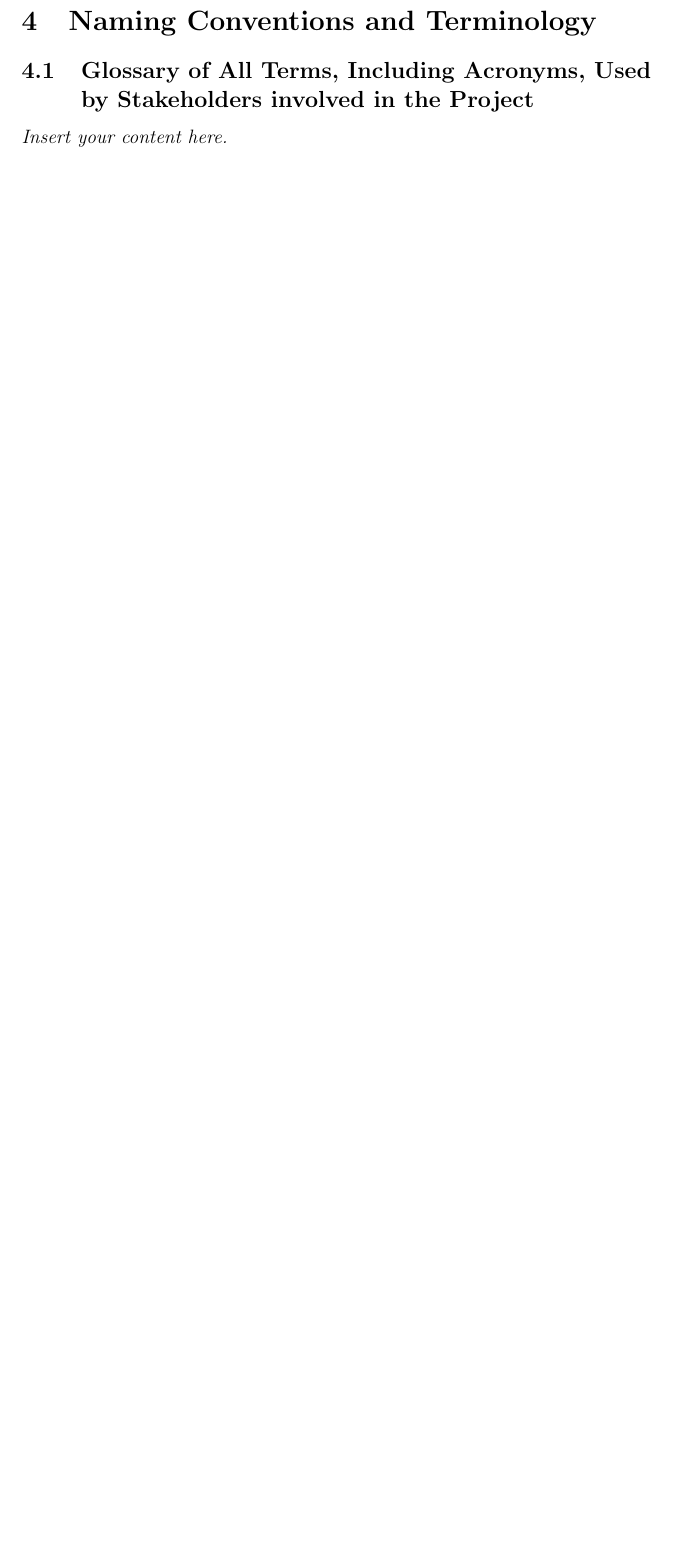
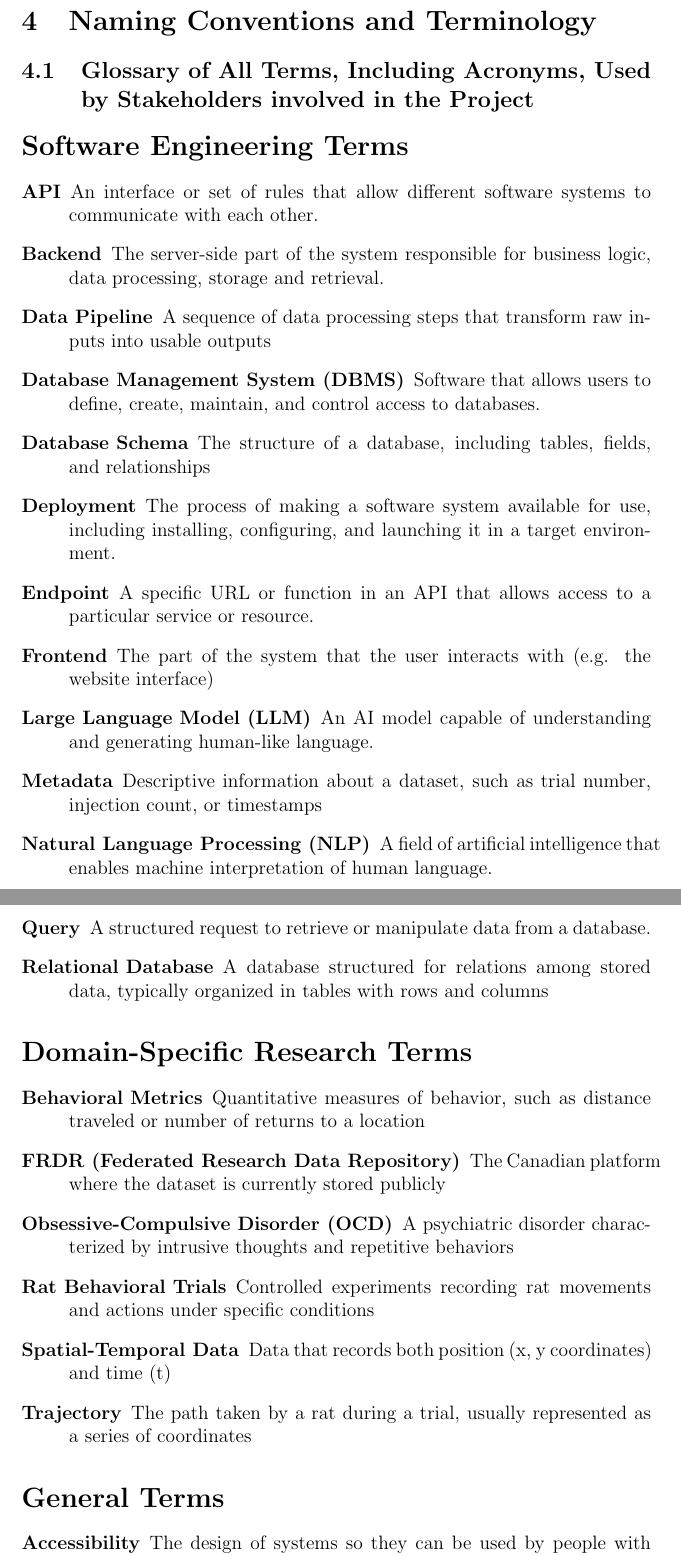
Before and after one commit to NathanPerry11/OCD-Rat-Infrastructure, a LaTeX document (docs/SRS-Volere/SRS.tex): part of page 12 of 26 before the commit and two parts of pages 12 and 13 of 28 after it, the two joined at a grey line, cut so that both start at the same text, the shorter picture padded with empty space. Compiled offline with pdfLaTeX.

Commit message:
add baseline glossary

```diff
--- a/docs/SRS-Volere/SRS.tex
+++ b/docs/SRS-Volere/SRS.tex
@@ -17,3 +17,7 @@
     filecolor=magenta,      % color of file links
     urlcolor=cyan           % color of external links
 }
+
+% ~~~~~~~ Glossary Content Goes Here ~~~~~~~
+
+\usepackage[nonumberlist, nopostdot, nogroupskip]{glossaries}
@@ -19,0 +35,139 @@
+\newglossaryentry{api}{
+    type=SWE,
+    name={API},
+    description={An interface or set of rules that allow different software systems to communicate with each other.}
+}
+
+\newglossaryentry{backend}{
+    type=SWE,
+    name={Backend},
+    description={The server-side part of the system responsible for business logic, data processing, storage and retrieval.}
+}
+
+\newglossaryentry{frontend}{
+    type=SWE,
+    name={Frontend},
+    description={The part of the system that the user interacts with (e.g. the website interface)}
+}
+
+\newglossaryentry{nlp}{
+    type=SWE,
+    name={Natural Language Processing (NLP)},
+    description={A field of artificial intelligence that enables machine interpretation of human language.}
+}
+
+\newglossaryentry{database-schema}{
+    type=SWE,
+    name={Database Schema},
+    description={The structure of a database, including tables, fields, and relationships}
+}
+
+\newglossaryentry{data-pipeline}{
+    type=SWE,
+    name={Data Pipeline},
+    description={A sequence of data processing steps that transform raw inputs into usable outputs}
+}
+
+\newglossaryentry{metadata}{
+    type=SWE,
+    name={Metadata},
+    description={Descriptive information about a dataset, such as trial number, injection count, or timestamps}
+}
+
+\newglossaryentry{llm}{
+    type=SWE,
+    name={Large Language Model (LLM)},
+    description={An AI model capable of understanding and generating human-like language.}
+}
+
+\newglossaryentry{relational-database}{
+    type=SWE,
+    name={Relational Database},
+    description={A database structured for relations among stored data, typically organized in tables with rows and columns}
+}
+
+\newglossaryentry{dbms}{
+    type=SWE,
+    name={Database Management System (DBMS)},
+    description={Software that allows users to define, create, maintain, and control access to databases.}
+}
+
+\newglossaryentry{query}{
+    type=SWE,
+    name={Query},
+    description={A structured request to retrieve or manipulate data from a database.}
+}
+
+\newglossaryentry{endpoint}{
+    type=SWE,
+    name={Endpoint},
+    description={A specific URL or function in an API that allows access to a particular service or resource.}
+}
+
+
+\newglossaryentry{deployment}{
+    type=SWE,
+    name={Deployment},
+    description={The process of making a software system available for use, including installing, configuring, and launching it in a target environment.}
+}
+
+%Domain Specific Research Terminology
+
+\newglossaryentry{ocd}{
+    type=domain,
+    name={Obsessive-Compulsive Disorder (OCD)},
+    description={A psychiatric disorder characterized by intrusive thoughts and repetitive behaviors}
+}
+
+\newglossaryentry{rat-behavioral-trials}{
+    type=domain,
+    name={Rat Behavioral Trials},
+    description={Controlled experiments recording rat movements and actions under specific conditions}
+}
+
+\newglossaryentry{spatial-temporal-data}{
+    type=domain,
+    name={Spatial-Temporal Data},
+    description={Data that records both position (x, y coordinates) and time (t)}
+}
+
+\newglossaryentry{trajectory}{
+    type=domain,
+    name={Trajectory},
+    description={The path taken by a rat during a trial, usually represented as a series of coordinates}
+}
+
+\newglossaryentry{behavioral-metrics}{
+    type=domain,
+    name={Behavioral Metrics},
+    description={Quantitative measures of behavior, such as distance traveled or number of returns to a location}
+}
+
+\newglossaryentry{frdr}{
+    type=domain,
+    name={FRDR (Federated Research Data Repository)},
+    description={The Canadian platform where the dataset is currently stored publicly}
+}
+
+%General Definitions
+
+\newglossaryentry{open-source}{
+    type=general,
+    name={Open Source},
+    description={Software whose source code is publicly available for use, modification, and distribution}
+}
+
+\newglossaryentry{user-interface}{
+    type=general,
+    name={User Interface (UI)},
+    description={The visual and interactive elements that allow users to interact with a system}
+}
+
+\newglossaryentry{accessibility}{
+    type=general,
+    name={Accessibility},
+    description={The design of systems so they can be used by people with diverse abilities and disabilities}
+}
+
+\newglossaryentry{usability}{
+    type=general,
@@ -202,7 +362,12 @@ culmulatively as a team. Thus, the total budget constraints for this project are
 \section{Naming Conventions and Terminology}
 \subsection{Glossary of All Terms, Including Acronyms, Used by Stakeholders
 involved in the Project}
-\lips
+
+\printnoidxglossary[type=SWE, title={Software Engineering Terms}]
+\printnoidxglossary[type=domain, title={Domain-Specific Research Terms}]
+\printnoidxglossary[type=general, title={General Terms}]
+
+
 
 \section{Relevant Facts And Assumptions}
 \subsection{Relevant Facts}
```
Also changed, not shown: docs/SRS-Volere/SRS.tex (17 more changed lines).
